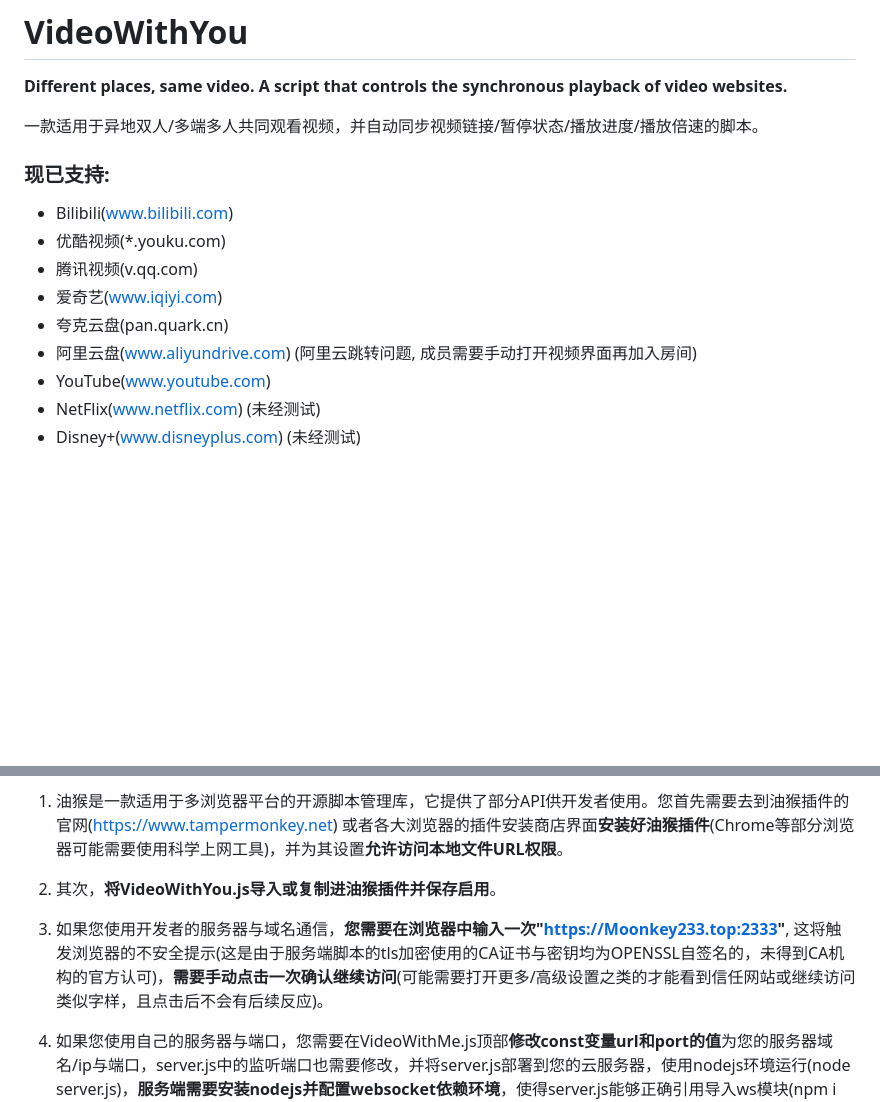
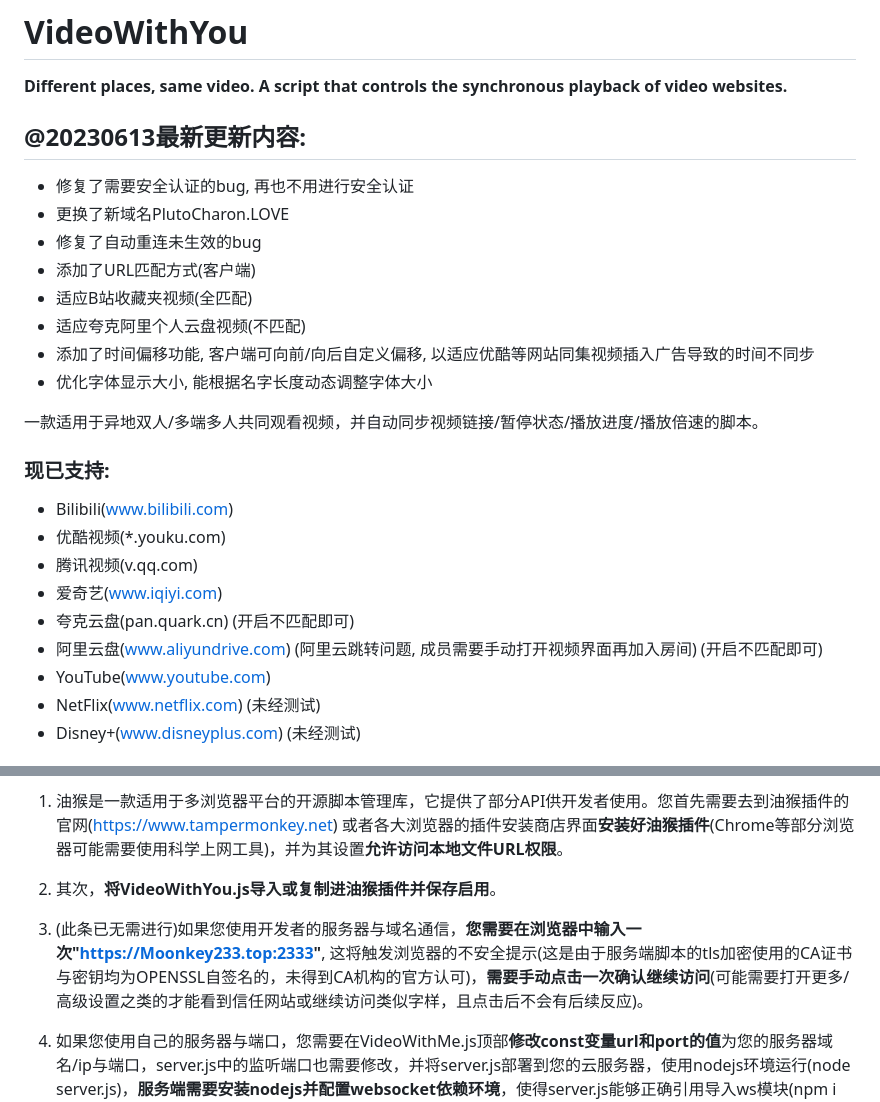
Before and after one commit to Moonkey233/VideoWithYou, a Markdown page: README.md, 2 parts joined by grey strips. GitHub-like rendering; blank space fills up the shorter version.

```diff
--- a/README.md
+++ b/README.md
@@ -1,5 +1,15 @@
 # VideoWithYou
 **Different places, same video. A script that controls the synchronous playback of video websites.**
+
+## @20230613最新更新内容:
++ 修复了需要安全认证的bug, 再也不用进行安全认证
++ 更换了新域名PlutoCharon.LOVE
++ 修复了自动重连未生效的bug
++ 添加了URL匹配方式(客户端)
++ 适应B站收藏夹视频(全匹配)
++ 适应夸克阿里个人云盘视频(不匹配)
++ 添加了时间偏移功能, 客户端可向前/向后自定义偏移, 以适应优酷等网站同集视频插入广告导致的时间不同步
++ 优化字体显示大小, 能根据名字长度动态调整字体大小
 
 一款适用于异地双人/多端多人共同观看视频，并自动同步视频链接/暂停状态/播放进度/播放倍速的脚本。
 ### 现已支持:
@@ -7,8 +17,8 @@
 + 优酷视频(*.youku.com)
 + 腾讯视频(v.qq.com)
 + 爱奇艺(www.iqiyi.com)
-+ 夸克云盘(pan.quark.cn)
-+ 阿里云盘(www.aliyundrive.com) (阿里云跳转问题, 成员需要手动打开视频界面再加入房间)
++ 夸克云盘(pan.quark.cn) (开启不匹配即可)
++ 阿里云盘(www.aliyundrive.com) (阿里云跳转问题, 成员需要手动打开视频界面再加入房间) (开启不匹配即可)
 + YouTube(www.youtube.com)
 + NetFlix(www.netflix.com) (未经测试)
 + Disney+(www.disneyplus.com) (未经测试)
@@ -39,7 +49,7 @@
 
 2. 其次，**将VideoWithYou.js导入或复制进油猴插件并保存启用**。
 
-3. 如果您使用开发者的服务器与域名通信，**您需要在浏览器中输入一次"https://Moonkey233.top:2333"**, 这将触发浏览器的不安全提示(这是由于服务端脚本的tls加密使用的CA证书与密钥均为OPENSSL自签名的，未得到CA机构的官方认可)，**需要手动点击一次确认继续访问**(可能需要打开更多/高级设置之类的才能看到信任网站或继续访问类似字样，且点击后不会有后续反应)。
+3. (此条已无需进行)如果您使用开发者的服务器与域名通信，**您需要在浏览器中输入一次"https://Moonkey233.top:2333"**, 这将触发浏览器的不安全提示(这是由于服务端脚本的tls加密使用的CA证书与密钥均为OPENSSL自签名的，未得到CA机构的官方认可)，**需要手动点击一次确认继续访问**(可能需要打开更多/高级设置之类的才能看到信任网站或继续访问类似字样，且点击后不会有后续反应)。
 
 4. 如果您使用自己的服务器与端口，您需要在VideoWithMe.js顶部**修改const变量url和port的值**为您的服务器域名/ip与端口，server.js中的监听端口也需要修改，并将server.js部署到您的云服务器，使用nodejs环境运行(node server.js)，**服务端需要安装nodejs并配置websocket依赖环境**，使得server.js能够正确引用导入ws模块(npm i ws)。且您需要**开放云服务器对应端口入方向的TCP连接防火墙**，您同样需要访问"https://yourURL:yourPort", 以使得浏览器信任自签名CA证书。
 
```
